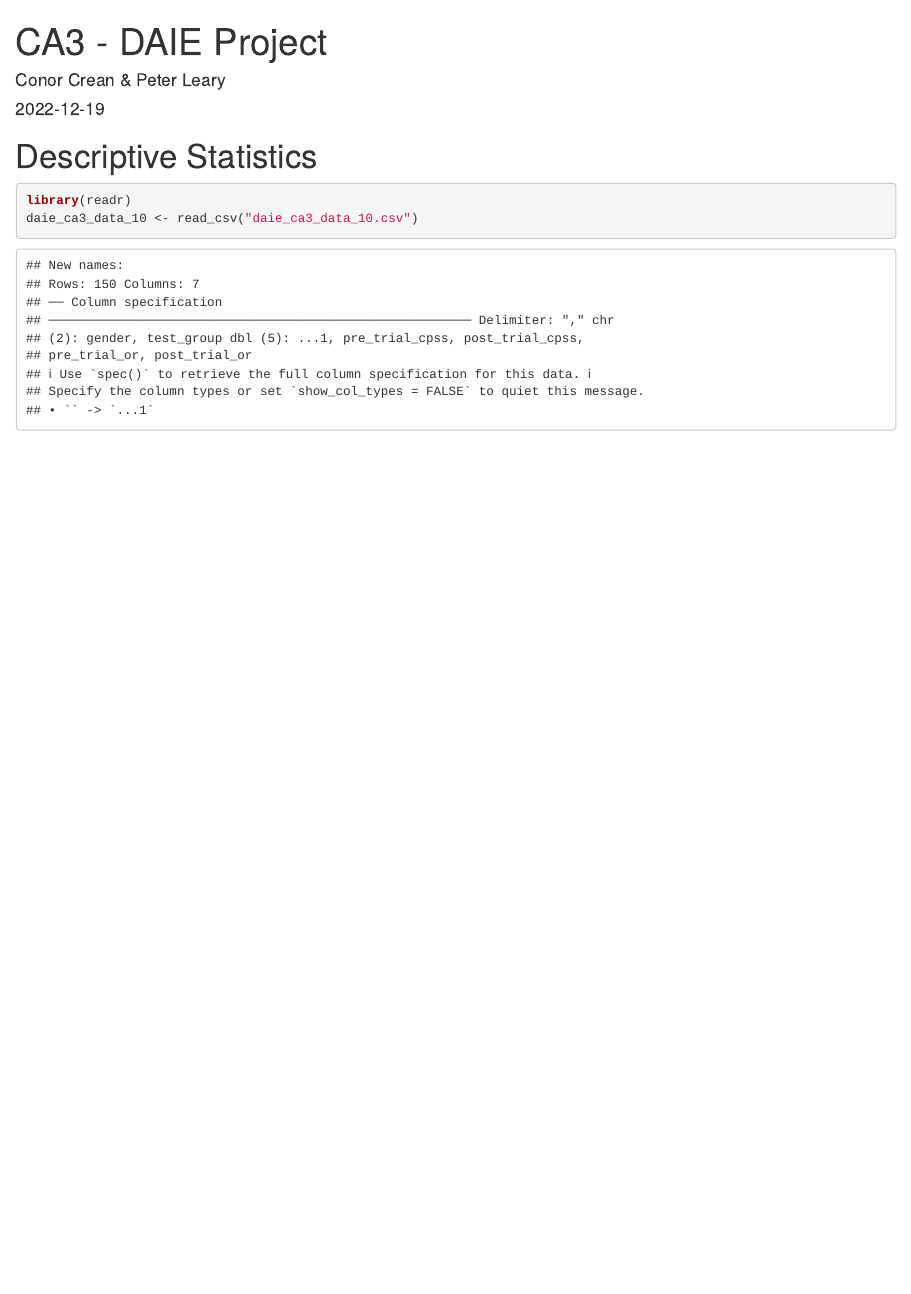
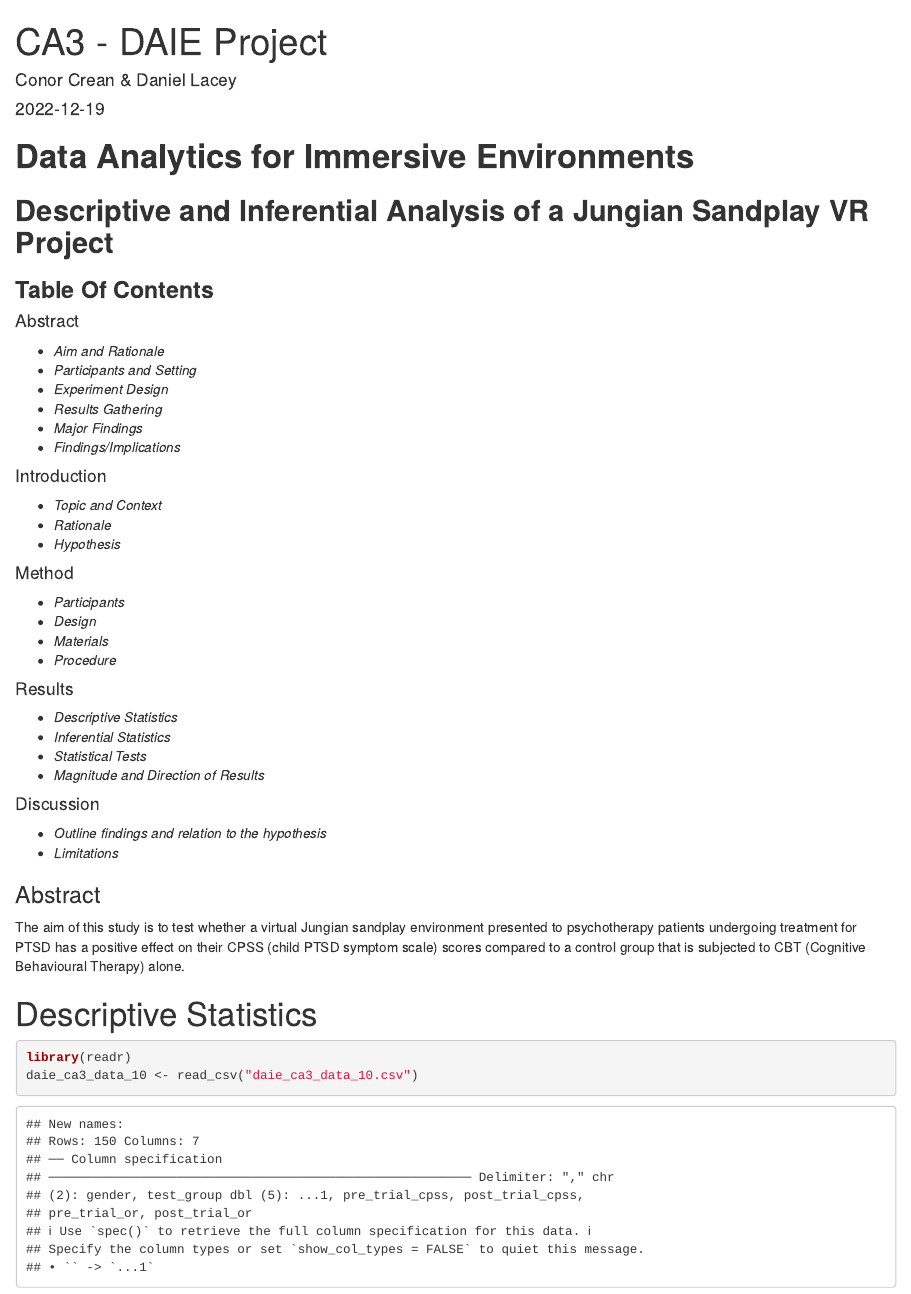
Before and after one commit to Goodsquash/Goodsquash--Goodsquash-2022_DAIE_GCA_DL_CC, an R Markdown document (CA3 Project.Rmd): the page in a window 1100 px wide, from its top. Rendered offline with R 4.5, knitr and Pandoc, with nearby package versions.

Commit message:
Added Table of Contents and the Abstract text

```diff
--- a/CA3 Project.Rmd
+++ b/CA3 Project.Rmd
@@ -1,9 +1,50 @@
 ---
 title: "CA3 - DAIE Project"
-author: "Conor Crean & Peter Leary"
+author: "Conor Crean & Daniel Lacey"
 date: "`r Sys.Date()`"
 output: html_document
 ---
+# **Data Analytics for Immersive Environments**
+## **Descriptive and Inferential Analysis of a Jungian Sandplay VR Project**
+
+### **Table Of Contents**
+
+#### Abstract
+* *Aim and Rationale*
+* *Participants and Setting*
+* *Experiment Design*
+* *Results Gathering*
+* *Major Findings*
+* *Findings/Implications*
+
+#### Introduction
+* *Topic and Context*
+* *Rationale*
+* *Hypothesis*
+
+#### Method
+* *Participants*
+* *Design*
+* *Materials*
+* *Procedure*
+
+#### Results
+* *Descriptive Statistics*
+* *Inferential Statistics*
+* *Statistical Tests*
+* *Magnitude and Direction of Results*
+
+#### Discussion
+
+* *Outline findings and relation to the hypothesis*
+* *Limitations*
+
+
+### Abstract
+
+The aim of this study is to test whether a virtual Jungian sandplay environment presented to psychotherapy patients undergoing treatment for PTSD has a positive effect on their CPSS (child PTSD symptom scale) scores compared to a control group that is subjected to CBT (Cognitive Behavioural Therapy) alone.
+
+
 
 
 
```
Also changed, not shown: CA3-Project.html.
